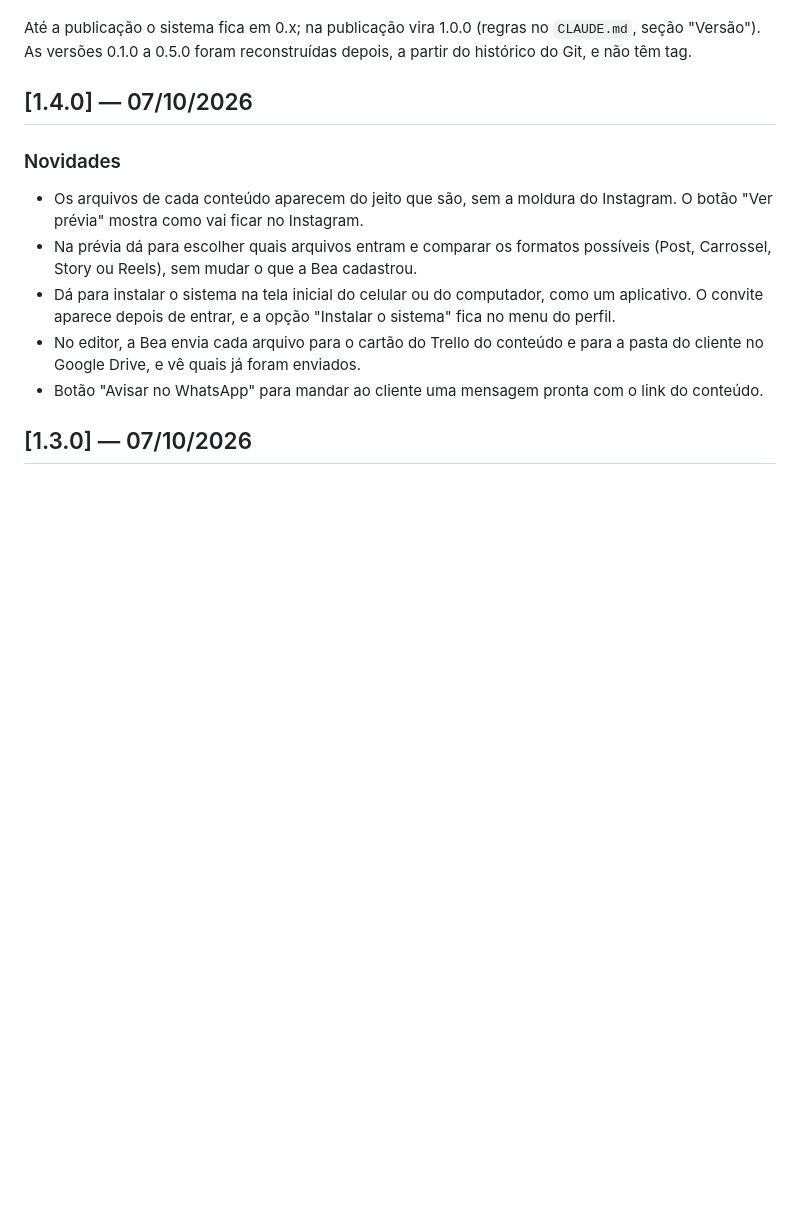
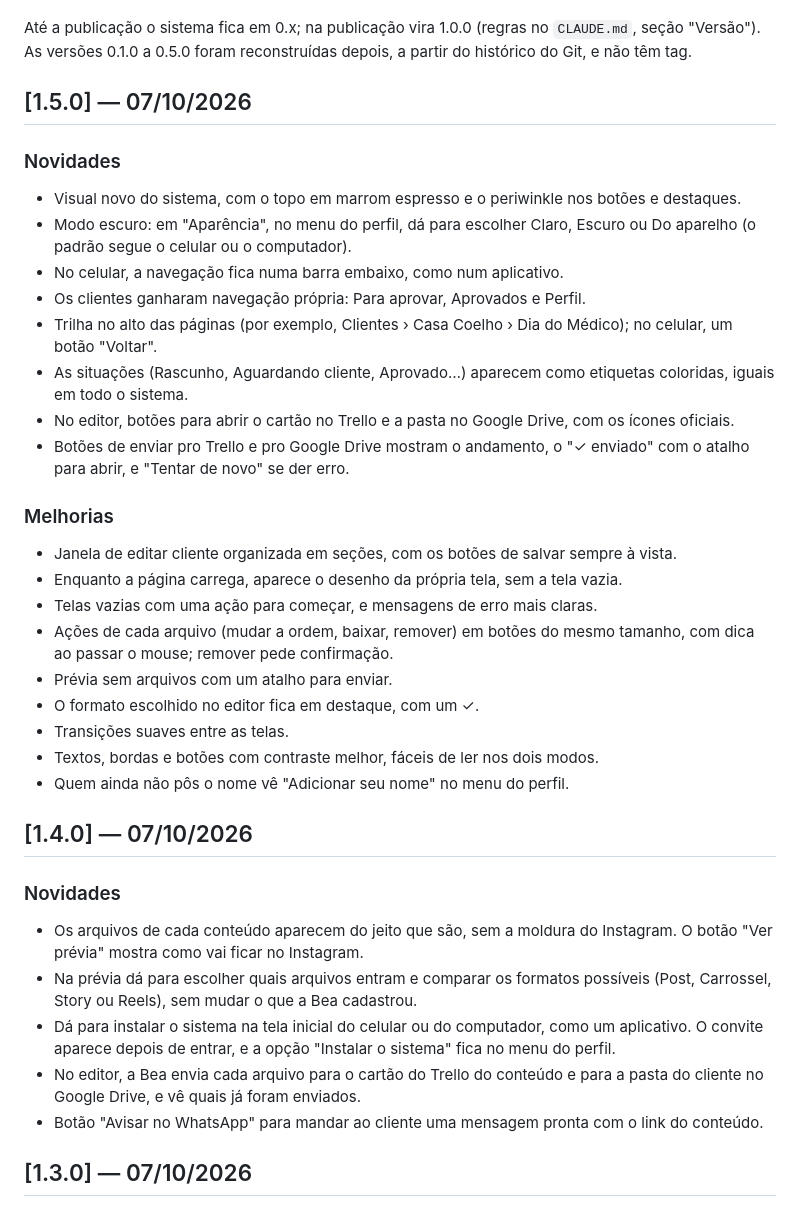
Before and after one commit to beacreativeco/beacreativeco-clientes, a Markdown page: public/CHANGELOG.md, the part around the change. Drawn GitHub-style; blank space fills up the shorter version.

Commit message:
Versão 1.5.0
Co-Authored-By: Claude Opus 5.5 <noreply@anthropic.com>

```diff
--- a/public/CHANGELOG.md
+++ b/public/CHANGELOG.md
@@ -18,6 +18,31 @@ depois, a partir do histórico do Git, e não têm tag.
      cada entrada começa com "## [X.Y.Z] — dd/mm/aaaa", tem seções "### ..."
      e itens "- ...". A primeira entrada é a versão atual do sistema.
      Mantenha cada item em uma linha só e sem formatação markdown. -->
+
+## [1.5.0] — 07/10/2026
+
+### Novidades
+
+- Visual novo do sistema, com o topo em marrom espresso e o periwinkle nos botões e destaques.
+- Modo escuro: em "Aparência", no menu do perfil, dá para escolher Claro, Escuro ou Do aparelho (o padrão segue o celular ou o computador).
+- No celular, a navegação fica numa barra embaixo, como num aplicativo.
+- Os clientes ganharam navegação própria: Para aprovar, Aprovados e Perfil.
+- Trilha no alto das páginas (por exemplo, Clientes › Casa Coelho › Dia do Médico); no celular, um botão "Voltar".
+- As situações (Rascunho, Aguardando cliente, Aprovado…) aparecem como etiquetas coloridas, iguais em todo o sistema.
+- No editor, botões para abrir o cartão no Trello e a pasta no Google Drive, com os ícones oficiais.
+- Botões de enviar pro Trello e pro Google Drive mostram o andamento, o "✓ enviado" com o atalho para abrir, e "Tentar de novo" se der erro.
+
+### Melhorias
+
+- Janela de editar cliente organizada em seções, com os botões de salvar sempre à vista.
+- Enquanto a página carrega, aparece o desenho da própria tela, sem a tela vazia.
+- Telas vazias com uma ação para começar, e mensagens de erro mais claras.
+- Ações de cada arquivo (mudar a ordem, baixar, remover) em botões do mesmo tamanho, com dica ao passar o mouse; remover pede confirmação.
+- Prévia sem arquivos com um atalho para enviar.
+- O formato escolhido no editor fica em destaque, com um ✓.
+- Transições suaves entre as telas.
+- Textos, bordas e botões com contraste melhor, fáceis de ler nos dois modos.
+- Quem ainda não pôs o nome vê "Adicionar seu nome" no menu do perfil.
 
 ## [1.4.0] — 07/10/2026
 
```
